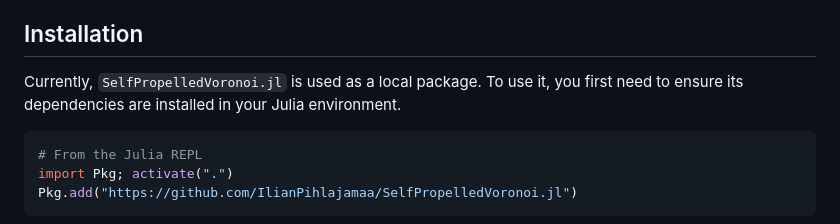
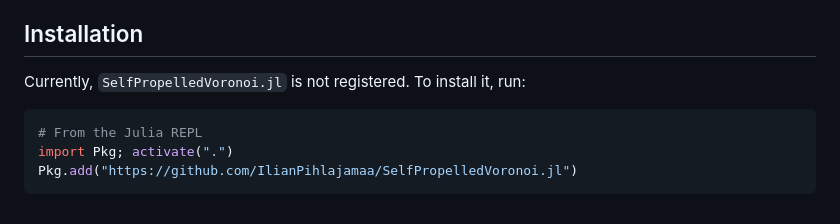
Before and after one commit to IlianPihlajamaa/SelfPropelledVoronoi.jl, a Markdown page: README.md, the part around the change. Rendered like a GitHub page.

````diff
--- a/README.md
+++ b/README.md
@@ -14,7 +14,7 @@ See Bi, Dapeng, et al. "Motility-driven glass and jamming transitions in biologi
 
 ## Installation
 
-Currently, `SelfPropelledVoronoi.jl` is used as a local package. To use it, you first need to ensure its dependencies are installed in your Julia environment.
+Currently, `SelfPropelledVoronoi.jl` is not registered. To install it, run:
 
 ```julia
 # From the Julia REPL
````
